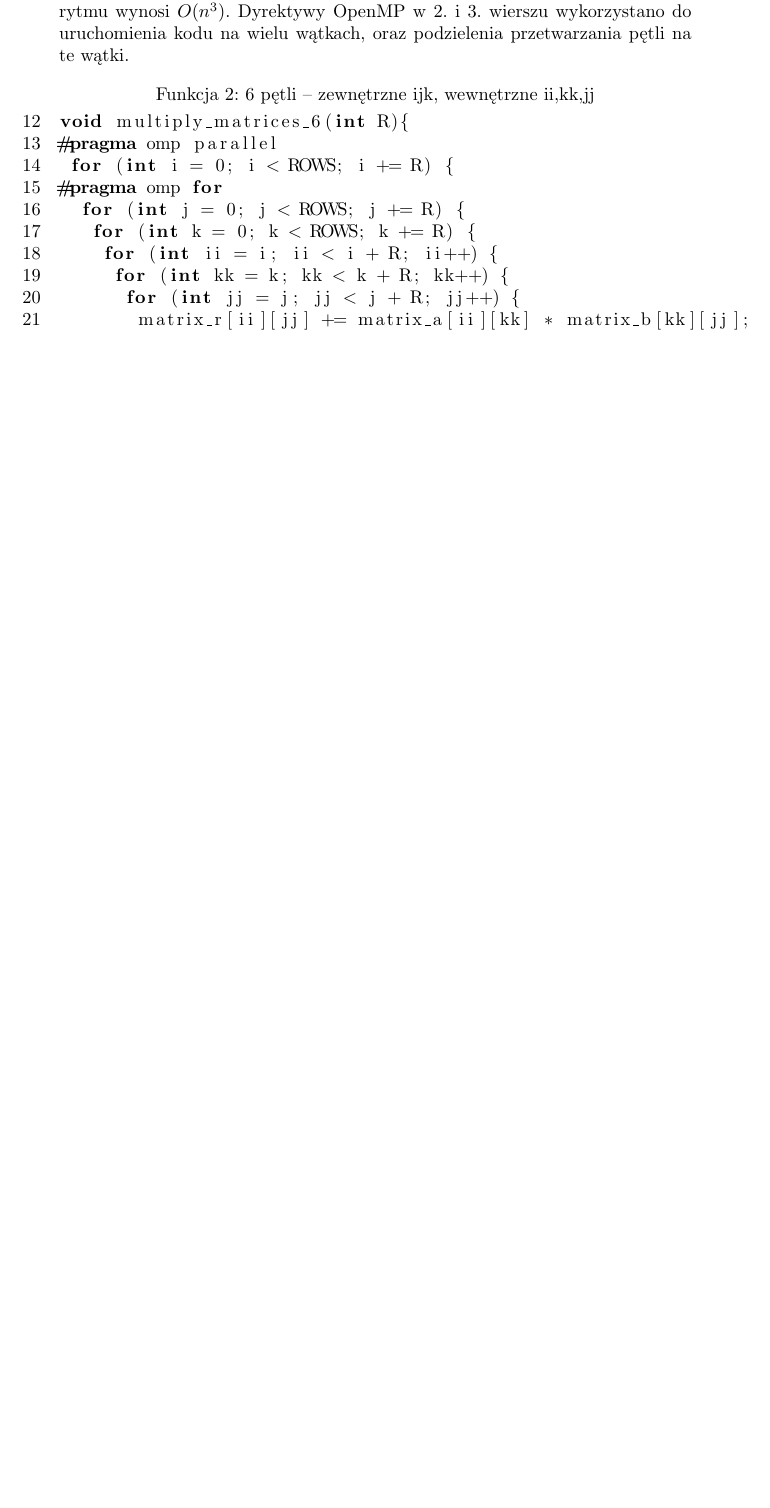
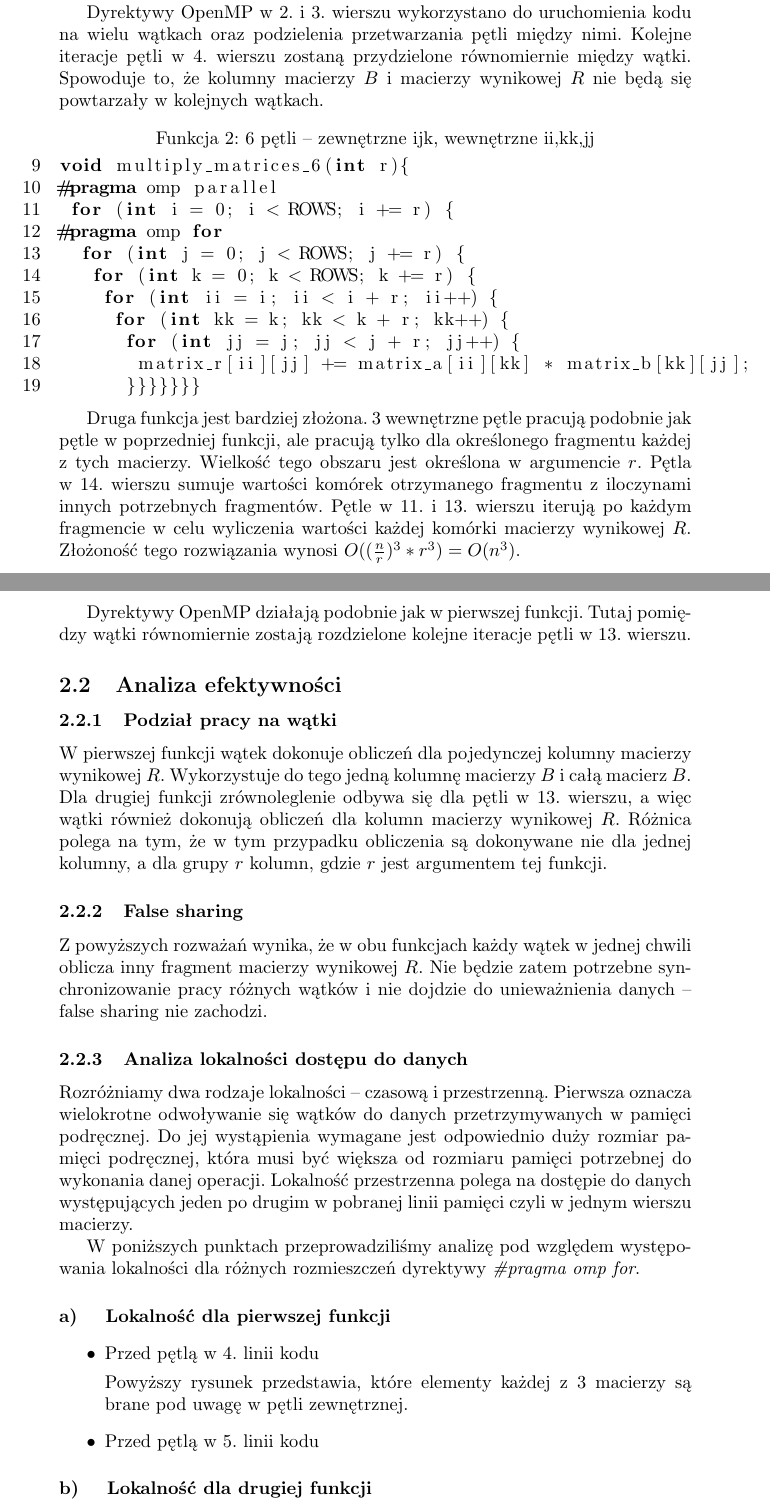
Before and after one commit to Dombearx/PR-Walkowiak, a LaTeX document (sprawozdanie.tex): part of page 2 of 4 before the commit and two parts of pages 3 and 4 of 6 after it, the two joined at a grey line, cut at the place of the change, the shorter picture padded with empty space. Compiled offline with pdfLaTeX.

Commit message:
Dodanie nowych obrazów, analiza efektywności

```diff
--- a/sprawozdanie.tex
+++ b/sprawozdanie.tex
@@ -74,9 +77,5 @@ void multiply_matrices_JIK() {
   for (int i = 0; i < ROWS; i++){
    for (int k = 0; k < ROWS; k++){
     matrix_r[i][j] += matrix_a[i][k] * matrix_b[k][j];
-   }
-  }
- }
-}
+   }}}}
 \end{lstlisting}
-W powyższej funkcji pętla w 6. wierszu iteruje po kolumnach macierzy A i po wierszach macierzy B. Iloczyn tych dwóch elementów jest dodawany do pojedynczego elementu macierzy R znajdującego się w i-tym wierszu i j-tej kolumnie, które są wyznaczane w pętlach odpowiednio 5. i 4. wierszu. Złożoność algorytmu wynosi $O(n^3)$. Dyrektywy OpenMP w 2. i 3. wierszu wykorzystano do uruchomienia kodu na wielu wątkach, oraz podzielenia przetwarzania pętli na te wątki.
@@ -83,26 +101,55 @@ W powyższej funkcji pętla w 6. wierszu iteruje po kolumnach macierzy A i po wi
+Drugi rysunek ilustruje wykorzystanie danych do zrealizowania pętli w 5. wierszu. W tym przypadku potrzeba już wszystkich danych z macierzy A i, tak jak w przypadku samej pętli wewnętrznej, jednej kolumny macierzy B. Otrzymujemy całą kolumnę macierzy wynikowej R. Wykonanie pętli zewnętrznej pozwoli na uzyskanie wartości wszystkich kolumn macierzy R.
+
+Dyrektywy OpenMP w 2. i 3. wierszu wykorzystano do uruchomienia kodu na wielu wątkach oraz podzielenia przetwarzania pętli między nimi. Kolejne iteracje pętli w 4. wierszu zostaną przydzielone równomiernie między wątki. Spowoduje to, że kolumny macierzy $B$ i macierzy wynikowej $R$ nie będą się powtarzały w kolejnych wątkach.
+
 \begin{lstlisting}[
 caption={6 pętli -- zewnętrzne ijk, wewnętrzne ii,kk,jj},
-label=first,
-firstnumber=12]
-void multiply_matrices_6(int R){
+label=2. funkcja,
+firstnumber=9]
+void multiply_matrices_6(int r){
 #pragma omp parallel
- for (int i = 0; i < ROWS; i += R) {
+ for (int i = 0; i < ROWS; i += r) {
 #pragma omp for
-  for (int j = 0; j < ROWS; j += R) {
-   for (int k = 0; k < ROWS; k += R) {
-    for (int ii = i; ii < i + R; ii++) {
-     for (int kk = k; kk < k + R; kk++) {
-      for (int jj = j; jj < j + R; jj++) {
+  for (int j = 0; j < ROWS; j += r) {
+   for (int k = 0; k < ROWS; k += r) {
+    for (int ii = i; ii < i + r; ii++) {
+     for (int kk = k; kk < k + r; kk++) {
+      for (int jj = j; jj < j + r; jj++) {
        matrix_r[ii][jj] += matrix_a[ii][kk] * matrix_b[kk][jj];
-      }
-     }
-    }
-   }
-  }
- }
-}
+      }}}}}}}
 \end{lstlisting}
 
+Druga funkcja jest bardziej złożona. 3 wewnętrzne pętle pracują podobnie jak pętle w poprzedniej funkcji, ale pracują tylko dla określonego fragmentu każdej z tych macierzy. Wielkość tego obszaru jest określona w argumencie $r$. Pętla w 14. wierszu sumuje wartości komórek otrzymanego fragmentu z iloczynami innych potrzebnych fragmentów. Pętle w 11. i 13. wierszu iterują po każdym fragmencie w celu wyliczenia wartości każdej komórki macierzy wynikowej $R$. Złożoność tego rozwiązania wynosi $O((\frac{n}{r})^3*r^3)=O(n^3)$.
+
+Dyrektywy OpenMP działają podobnie jak w pierwszej funkcji. Tutaj pomiędzy wątki równomiernie zostają rozdzielone kolejne iteracje pętli w 13. wierszu.
+
+\subsection{Analiza efektywności}
+\subsubsection{Podział pracy na wątki}
+
+W pierwszej funkcji wątek dokonuje obliczeń dla pojedynczej kolumny macierzy wynikowej $R$. Wykorzystuje do tego jedną kolumnę macierzy $B$ i całą macierz~$B$. Dla drugiej funkcji zrównoleglenie odbywa się dla pętli w 13. wierszu, a więc wątki również dokonują obliczeń dla kolumn macierzy wynikowej $R$. Różnica polega na tym, że w tym przypadku obliczenia są dokonywane nie dla jednej kolumny, a dla grupy $r$ kolumn, gdzie $r$ jest argumentem tej funkcji.
+
+\subsubsection{False sharing}
+
+Z powyższych rozważań wynika, że w obu funkcjach każdy wątek w jednej chwili oblicza inny fragment macierzy wynikowej $R$. Nie będzie zatem potrzebne synchronizowanie pracy różnych wątków i nie dojdzie do unieważnienia danych -- false sharing nie zachodzi.
+
+\subsubsection{Analiza lokalności dostępu do danych}
+
+Rozróżniamy dwa rodzaje lokalności -- czasową i przestrzenną. Pierwsza oznacza wielokrotne odwoływanie się wątków do danych przetrzymywanych w pamięci podręcznej. Do jej wystąpienia wymagane jest odpowiednio duży rozmiar pamięci podręcznej, która musi być większa od rozmiaru pamięci potrzebnej do wykonania danej operacji. Lokalność przestrzenna polega na dostępie do danych występujących jeden po drugim w pobranej linii pamięci czyli w jednym wierszu macierzy.
+
+W poniższych punktach przeprowadziliśmy analizę pod względem występowania lokalności dla różnych rozmieszczeń dyrektywy \textit{\#pragma omp for}.
+
+\paragraph{Lokalność dla pierwszej funkcji}
+
+\begin{itemize}
+\item Przed pętlą w 4. linii kodu
+
+
+Powyższy rysunek przedstawia, które elementy każdej z 3 macierzy są brane pod uwagę w pętli zewnętrznej.
+
+\item Przed pętlą w 5. linii kodu
+\end{itemize}
+
+\paragraph{Lokalność dla drugiej funkcji}
 
 
 \section{Analiza przetwarzania}
```
Also changed, not shown: images/3/Przejścia pętli alg1.png (deleted), images/3/lokIn.png (added), images/3/lokMed.png (added), images/6/i.png (deleted), images/6/ii.png (deleted), images/6/j.png (deleted), images/6/jj.png (deleted), images/6/k.png (deleted), images/6/kk.png (deleted), images/6/lokIn.png (added), images/6/lokIn1.png (added), sprawozdanie.pdf, sprawozdanie.tex (46 more changed lines), 3 other files.
